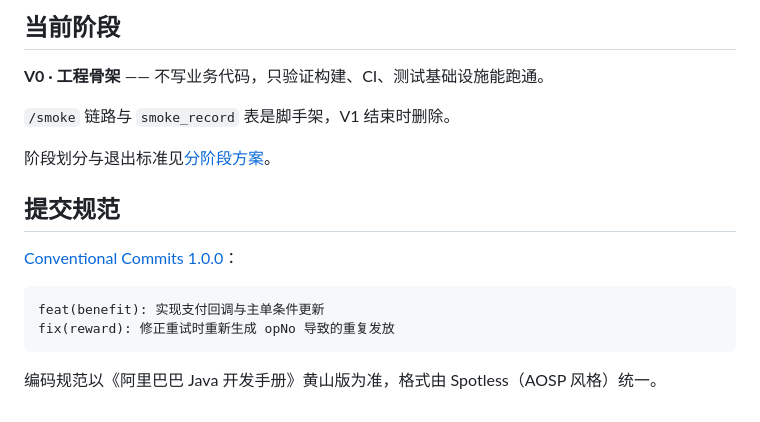
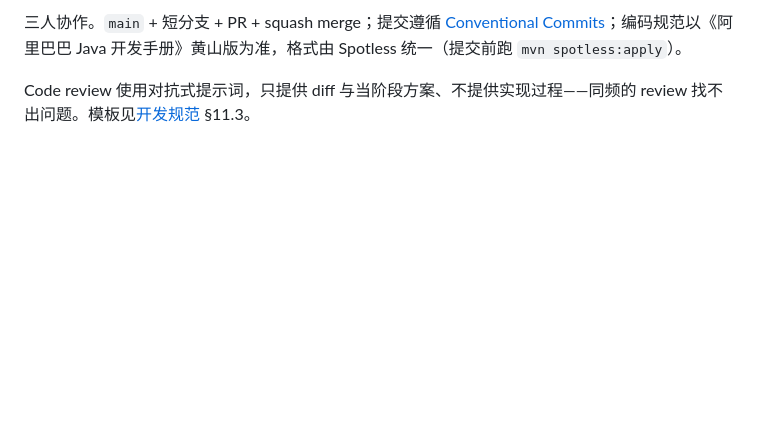
Before and after one commit to wanglongze123/marketing-platform, a Markdown page: README.md, the part around one of its changes. Rendered like a GitHub page; blank space fills up the shorter version.

Commit message:
docs: 重写 README，以项目介绍为主而非操作手册

````diff
--- a/README.md
+++ b/README.md
@@ -81,19 +140,4 @@ mp-mock-downstream/   mock 支付、mock 供应方
 
-## 当前阶段
+三人协作。`main` + 短分支 + PR + squash merge；提交遵循 [Conventional Commits](https://www.conventionalcommits.org/zh-hans/v1.0.0/)；编码规范以《阿里巴巴 Java 开发手册》黄山版为准，格式由 Spotless 统一（提交前跑 `mvn spotless:apply`）。
 
-**V0 · 工程骨架** —— 不写业务代码，只验证构建、CI、测试基础设施能跑通。
-
-`/smoke` 链路与 `smoke_record` 表是脚手架，V1 结束时删除。
-
-阶段划分与退出标准见[分阶段方案](docs/营销活动平台-分阶段方案.md)。
-
-## 提交规范
-
-[Conventional Commits 1.0.0](https://www.conventionalcommits.org/zh-hans/v1.0.0/)：
-
-```
-feat(benefit): 实现支付回调与主单条件更新
-fix(reward): 修正重试时重新生成 opNo 导致的重复发放
-```
-
-编码规范以《阿里巴巴 Java 开发手册》黄山版为准，格式由 Spotless（AOSP 风格）统一。
+Code review 使用对抗式提示词，只提供 diff 与当阶段方案、不提供实现过程——同频的 review 找不出问题。模板见[开发规范](docs/营销活动平台-开发规范.md) §11.3。
````
Also changed, not shown: other parts of README.md (+120 -61 lines).
